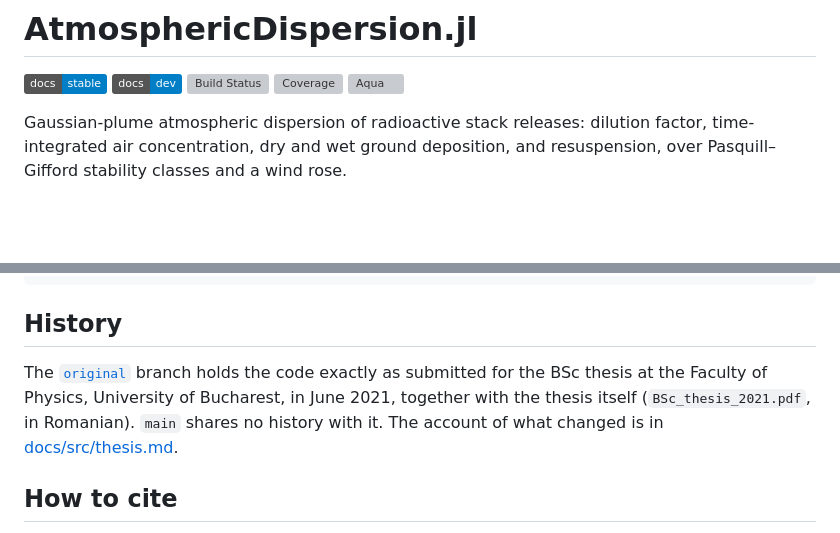
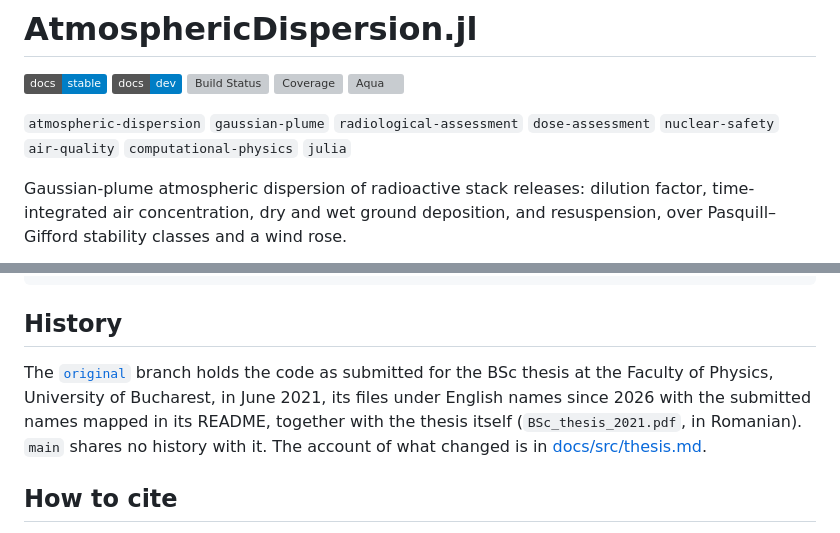
Before and after one commit to PaulGoG/AtmosphericDispersion.jl, a Markdown page: README.md, 2 parts joined by grey strips. Rendered like a GitHub page; folded sections open; badges without logos; blank space fills up the shorter version; grey boxes are pictures that could not be loaded.

Commit message:
docs: topics under the badges, the original branch's English names, and one label moved
The repository's topics are listed under the badges. The original branch
now carries English file names, so the conventions page and the
fidelity-test comments name its files as they are found there, with the
submitted names beside them, and the README says what that branch holds.
In the resuspension validation figure the two ratio labels sat on the
steeper curve; they stand left of their day lines now, clear of both.

```diff
--- a/README.md
+++ b/README.md
@@ -5,6 +5,8 @@
 [![Build Status](https://github.com/PaulGoG/AtmosphericDispersion.jl/actions/workflows/CI.yml/badge.svg?branch=main)](https://github.com/PaulGoG/AtmosphericDispersion.jl/actions/workflows/CI.yml?query=branch%3Amain)
 [![Coverage](https://codecov.io/gh/PaulGoG/AtmosphericDispersion.jl/branch/main/graph/badge.svg)](https://codecov.io/gh/PaulGoG/AtmosphericDispersion.jl)
 [![Aqua](https://raw.githubusercontent.com/JuliaTesting/Aqua.jl/master/badge.svg)](https://github.com/JuliaTesting/Aqua.jl)
+
+`atmospheric-dispersion` `gaussian-plume` `radiological-assessment` `dose-assessment` `nuclear-safety` `air-quality` `computational-physics` `julia`
 
 Gaussian-plume atmospheric dispersion of radioactive stack releases: dilution
 factor, time-integrated air concentration, dry and wet ground deposition, and
@@ -313,9 +315,10 @@ Closed, and recorded here because they were open for a long time:
 
 ## History
 
-The [`original`](../../tree/original) branch holds the code exactly as submitted
-for the BSc thesis at the Faculty of Physics, University of Bucharest, in June
-2021, together with the thesis itself (`BSc_thesis_2021.pdf`, in Romanian).
+The [`original`](../../tree/original) branch holds the code as submitted for
+the BSc thesis at the Faculty of Physics, University of Bucharest, in June 2021,
+its files under English names since 2026 with the submitted names mapped in its
+README, together with the thesis itself (`BSc_thesis_2021.pdf`, in Romanian).
 `main` shares no history with it. The account of what changed is in
 [docs/src/thesis.md](docs/src/thesis.md).
 
```
Also changed, not shown: docs/src/conventions.md (+1 -1 lines), figures/validation/resuspension.png, 2 other files.
